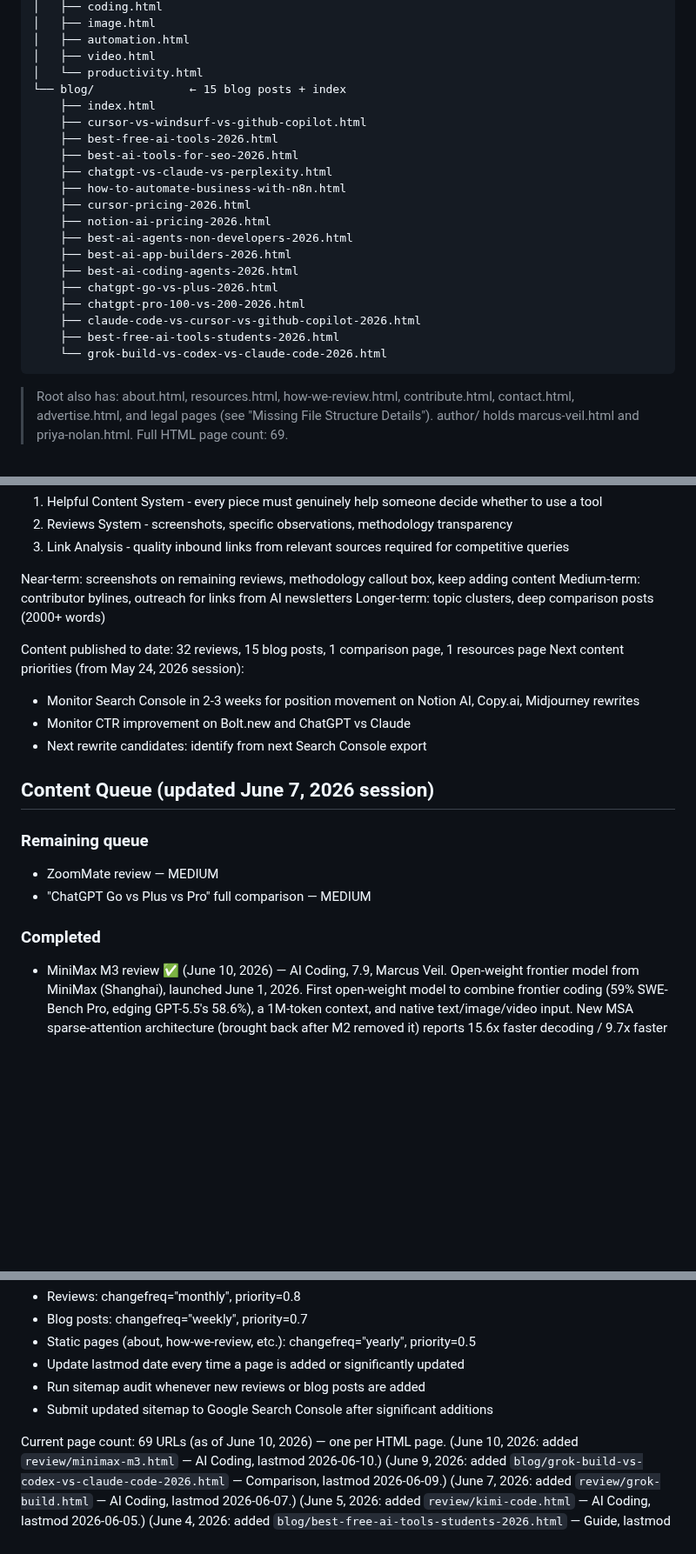
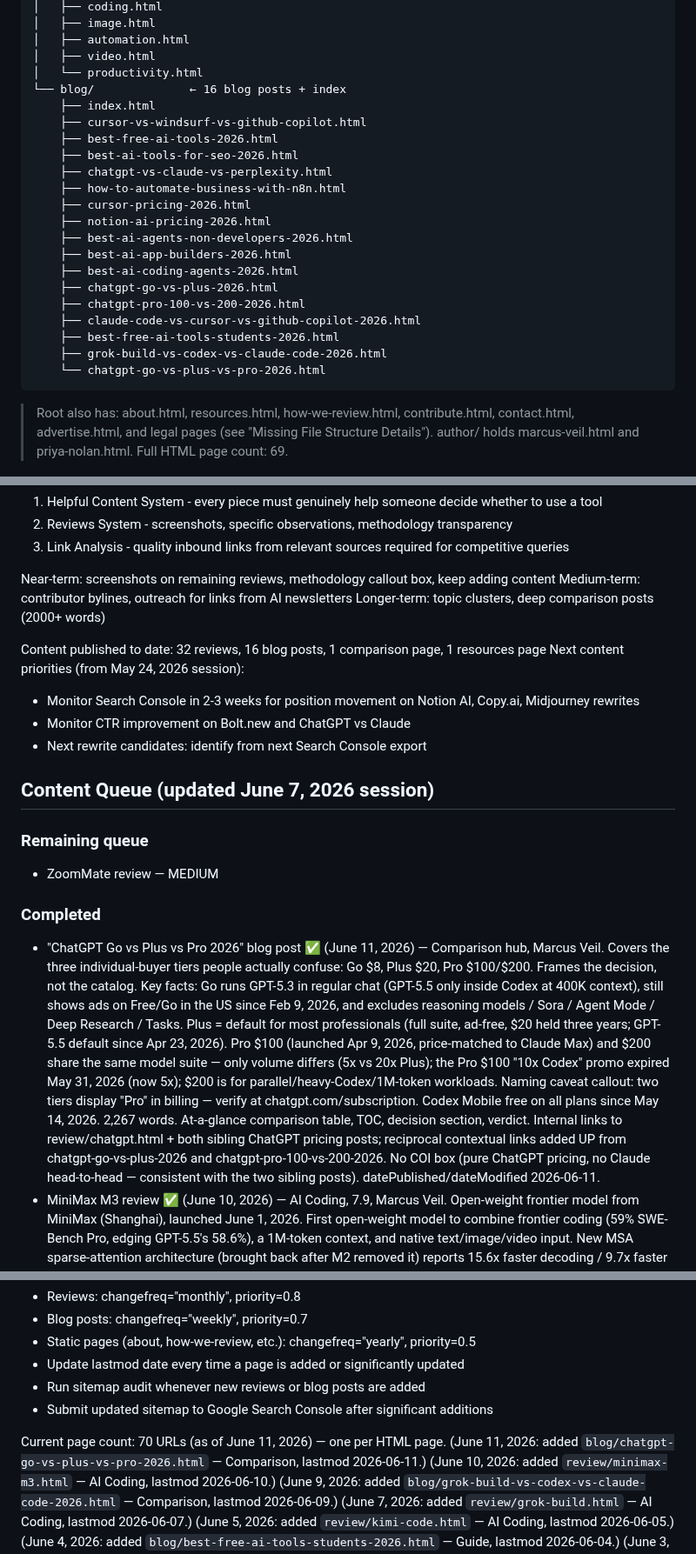
Before and after one commit to richn33-sys/aitoolgrade, a Markdown page: CLAUDE.md, 3 parts joined by grey strips. Shown at 87% size. Rendered like a GitHub page; blank space fills up the shorter version.

Commit message:
Sync CLAUDE.md for ChatGPT Go vs Plus vs Pro post
Bump blog count 15->16 (file tree, schema section, content-published
line, published-table header). Add post to blog/ tree + Blog Posts
Published table. Move the comparison from Content Queue to Completed.
Sitemap page count 69->70.

Co-Authored-By: Claude Opus 4.8 (1M context) <noreply@anthropic.com>

````diff
--- a/CLAUDE.md
+++ b/CLAUDE.md
@@ -73,7 +73,7 @@ An AI tools review and affiliate website. Independent reviews, ratings, category
 │   ├── automation.html
 │   ├── video.html
 │   └── productivity.html
-└── blog/              ← 15 blog posts + index
+└── blog/              ← 16 blog posts + index
     ├── index.html
     ├── cursor-vs-windsurf-vs-github-copilot.html
     ├── best-free-ai-tools-2026.html
@@ -89,7 +89,8 @@ An AI tools review and affiliate website. Independent reviews, ratings, category
     ├── chatgpt-pro-100-vs-200-2026.html
     ├── claude-code-vs-cursor-vs-github-copilot-2026.html
     ├── best-free-ai-tools-students-2026.html
-    └── grok-build-vs-codex-vs-claude-code-2026.html
+    ├── grok-build-vs-codex-vs-claude-code-2026.html
+    └── chatgpt-go-vs-plus-vs-pro-2026.html
 ```
 > Root also has: about.html, resources.html, how-we-review.html, contribute.html, contact.html,
 > advertise.html, and legal pages (see "Missing File Structure Details"). author/ holds
@@ -667,7 +668,7 @@ Near-term: screenshots on remaining reviews, methodology callout box, keep addin
 Medium-term: contributor bylines, outreach for links from AI newsletters
 Longer-term: topic clusters, deep comparison posts (2000+ words)
 
-Content published to date: 32 reviews, 15 blog posts, 1 comparison page, 1 resources page
+Content published to date: 32 reviews, 16 blog posts, 1 comparison page, 1 resources page
 Next content priorities (from May 24, 2026 session):
 - Monitor Search Console in 2-3 weeks for position movement on Notion AI, Copy.ai, Midjourney rewrites
 - Monitor CTR improvement on Bolt.new and ChatGPT vs Claude
@@ -677,9 +678,9 @@ Next content priorities (from May 24, 2026 session):
 
 ### Remaining queue
 - ZoomMate review — MEDIUM
-- "ChatGPT Go vs Plus vs Pro" full comparison — MEDIUM
 
 ### Completed
+- "ChatGPT Go vs Plus vs Pro 2026" blog post ✅ (June 11, 2026) — Comparison hub, Marcus Veil. Covers the three individual-buyer tiers people actually confuse: Go $8, Plus $20, Pro $100/$200. Frames the decision, not the catalog. Key facts: Go runs GPT-5.3 in regular chat (GPT-5.5 only inside Codex at 400K context), still shows ads on Free/Go in the US since Feb 9, 2026, and excludes reasoning models / Sora / Agent Mode / Deep Research / Tasks. Plus = default for most professionals (full suite, ad-free, $20 held three years; GPT-5.5 default since Apr 23, 2026). Pro $100 (launched Apr 9, 2026, price-matched to Claude Max) and $200 share the same model suite — only volume differs (5x vs 20x Plus); the Pro $100 "10x Codex" promo expired May 31, 2026 (now 5x); $200 is for parallel/heavy-Codex/1M-token workloads. Naming caveat callout: two tiers display "Pro" in billing — verify at chatgpt.com/subscription. Codex Mobile free on all plans since May 14, 2026. 2,267 words. At-a-glance comparison table, TOC, decision section, verdict. Internal links to review/chatgpt.html + both sibling ChatGPT pricing posts; reciprocal contextual links added UP from chatgpt-go-vs-plus-2026 and chatgpt-pro-100-vs-200-2026. No COI box (pure ChatGPT pricing, no Claude head-to-head — consistent with the two sibling posts). datePublished/dateModified 2026-06-11.
 - MiniMax M3 review ✅ (June 10, 2026) — AI Coding, 7.9, Marcus Veil. Open-weight frontier model from MiniMax (Shanghai), launched June 1, 2026. First open-weight model to combine frontier coding (59% SWE-Bench Pro, edging GPT-5.5's 58.6%), a 1M-token context, and native text/image/video input. New MSA sparse-attention architecture (brought back after M2 removed it) reports 15.6x faster decoding / 9.7x faster prefill at 1M context. $0.60/M input (~12x cheaper than Claude Opus 4.7; $0.30/M launch promo). Also: desktop computer operation, 66% Terminal-Bench 2.1, 83.5 BrowseComp, OpenAI-compatible API, MiniMax Code subscription. Carries the yellow COI box (AIToolGrade uses Claude; Opus 4.7/4.8 is a direct competitor) + the same Chinese-company / 2017 National Intelligence Law data-residency treatment as DeepSeek V4 and Kimi Code. Held to 7.9 because benchmarks are vendor-reported (independent verification pending), weights hadn't shipped at launch (~June 11 HuggingFace), and the model is new — note in review says score may rise in 60-90 days. Benchmark caveat carried throughout. NOT added to compare.html (consistent with deepseek-v4/claude-code/kimi-code/grok-build). datePublished/dateModified 2026-06-10.
 - "Grok Build vs Codex vs Claude Code 2026" blog post ✅ (June 9, 2026) — Comparison, Marcus Veil. Three terminal coding agents: Claude Code (Anthropic, Opus 4.7 87.6% SWE-Bench, 1M context), Codex CLI (OpenAI, GPT-5.5 88.7% SWE-Bench, ~2.5x faster / 240+ tok/s, Terminal-Bench 2.0 82.0% vs Claude's 69.4%, 1M context, omnimodal, bundled in ChatGPT Pro/Plus), Grok Build (xAI, grok-build-0.1 70.8% SWE-Bench, 256K context — NOT 2M, 8 parallel sub-agents in isolated Git worktrees, $99/mo intro → $299/mo). Carries yellow COI box near top + editorial disclosure at bottom (AIToolGrade uses Claude Code; scored conservatively 8.0). Calls out the $99→$299 Grok pricing trajectory, the June 15 2026 Claude Code metered-credit billing change, and benchmark caveats (vendor-reported, different eval setups). Grok API $0.20/M input = order of magnitude cheaper than the other two. 2,160 words. Links to all three reviews + best-ai-coding-agents-2026. datePublished/dateModified 2026-06-09. NOTE: source spec's Profile 2 limitation called Codex "smallest context window" but its own benchmark table puts Codex at 1M and Grok at 256K — resolved in favor of the table (Codex limitation framed as ecosystem lock-in + depth gap).
 - Cursor pricing update ✅ (June 7, 2026) — review/cursor.html. June 1, 2026 Teams restructure: single Teams row split into Teams Standard ($40/seat, split credit pools — Composer/Auto vs third-party frontier models) and NEW Teams Premium ($120/user/mo, $96 annual — higher credit allocation, priority access); Enterprise (custom) row added. Added a "What Changed — June 2026" callout; relabeled the older callout "What Changed — June 2025". dateModified → 2026-06-07, byline → June 2026. Screenshot caption left at May 2026 (image unchanged).
@@ -1000,7 +1002,8 @@ Rules:
 - Run sitemap audit whenever new reviews or blog posts are added
 - Submit updated sitemap to Google Search Console after significant additions
 
-Current page count: 69 URLs (as of June 10, 2026) — one per HTML page.
+Current page count: 70 URLs (as of June 11, 2026) — one per HTML page.
+(June 11, 2026: added `blog/chatgpt-go-vs-plus-vs-pro-2026.html` — Comparison, lastmod 2026-06-11.)
 (June 10, 2026: added `review/minimax-m3.html` — AI Coding, lastmod 2026-06-10.)
 (June 9, 2026: added `blog/grok-build-vs-codex-vs-claude-code-2026.html` — Comparison, lastmod 2026-06-09.)
 (June 7, 2026: added `review/grok-build.html` — AI Coding, lastmod 2026-06-07.)
````
Also changed, not shown: other parts of CLAUDE.md (+3 -2 lines).
